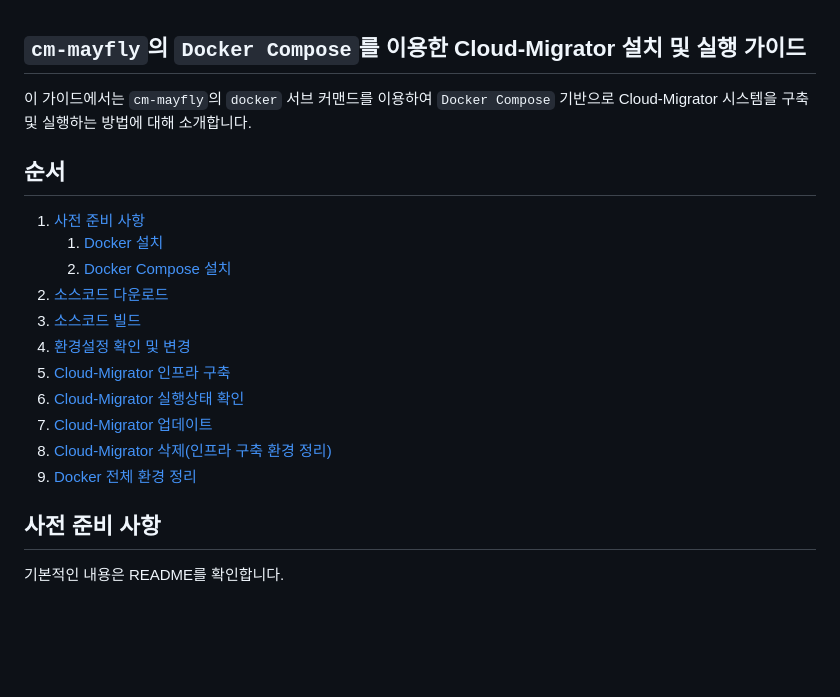
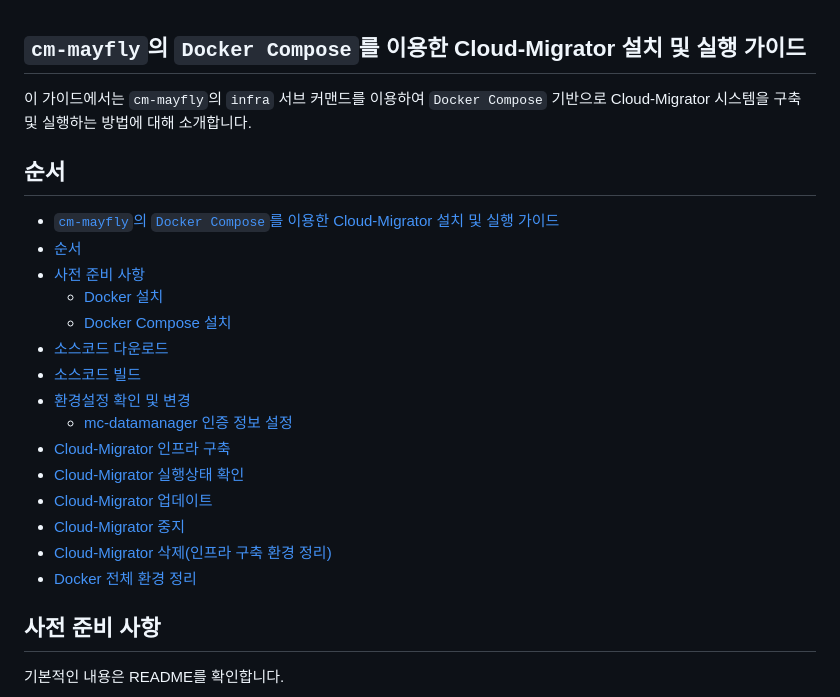
Before and after one commit to cloud-barista/cm-mayfly, a Markdown page: docs/cm-mayfly-docker-compose-mode.md, the part around the change. GitHub-like rendering; blank space fills up the shorter version.

Commit message:
docker command guide update

```diff
--- a/docs/cm-mayfly-docker-compose-mode.md
+++ b/docs/cm-mayfly-docker-compose-mode.md
@@ -1,21 +1,25 @@
 
 ## `cm-mayfly`의 `Docker Compose`를 이용한 Cloud-Migrator 설치 및 실행 가이드
 
-이 가이드에서는 `cm-mayfly`의 `docker` 서브 커맨드를 이용하여 `Docker Compose` 기반으로 Cloud-Migrator 시스템을 구축 및 실행하는 방법에 대해 소개합니다.
+이 가이드에서는 `cm-mayfly`의 `infra` 서브 커맨드를 이용하여 `Docker Compose` 기반으로 Cloud-Migrator 시스템을 구축 및 실행하는 방법에 대해 소개합니다.
 
 
 ## 순서
-1. [사전 준비 사항](#사전-준비-사항)
-   1. [Docker 설치](#docker-설치)
-   1. [Docker Compose 설치](#docker-compose-설치)
-1. [소스코드 다운로드](#소스코드-다운로드)
-1. [소스코드 빌드](#소스코드-빌드)
-1. [환경설정 확인 및 변경](#환경설정-확인-및-변경)
-1. [Cloud-Migrator 인프라 구축](#cloud-migrator-인프라-구축)
-1. [Cloud-Migrator 실행상태 확인](#cloud-migrator-실행상태-확인)
-1. [Cloud-Migrator 업데이트](#cloud-migrator-업데이트)
-1. [Cloud-Migrator 삭제(인프라 구축 환경 정리)](#cloud-migrator-삭제인프라-구축-환경-정리)
-1. [Docker 전체 환경 정리](#docker-전체-환경-정리)
+- [`cm-mayfly`의 `Docker Compose`를 이용한 Cloud-Migrator 설치 및 실행 가이드](#cm-mayfly의-docker-compose를-이용한-cloud-migrator-설치-및-실행-가이드)
+- [순서](#순서)
+- [사전 준비 사항](#사전-준비-사항)
+  - [Docker 설치](#docker-설치)
+  - [Docker Compose 설치](#docker-compose-설치)
+- [소스코드 다운로드](#소스코드-다운로드)
+- [소스코드 빌드](#소스코드-빌드)
+- [환경설정 확인 및 변경](#환경설정-확인-및-변경)
+  - [mc-datamanager 인증 정보 설정](#mc-datamanager-인증-정보-설정)
+- [Cloud-Migrator 인프라 구축](#cloud-migrator-인프라-구축)
+- [Cloud-Migrator 실행상태 확인](#cloud-migrator-실행상태-확인)
+- [Cloud-Migrator 업데이트](#cloud-migrator-업데이트)
+- [Cloud-Migrator 중지](#cloud-migrator-중지)
+- [Cloud-Migrator 삭제(인프라 구축 환경 정리)](#cloud-migrator-삭제인프라-구축-환경-정리)
+- [Docker 전체 환경 정리](#docker-전체-환경-정리)
 
 
 ## 사전 준비 사항
```
